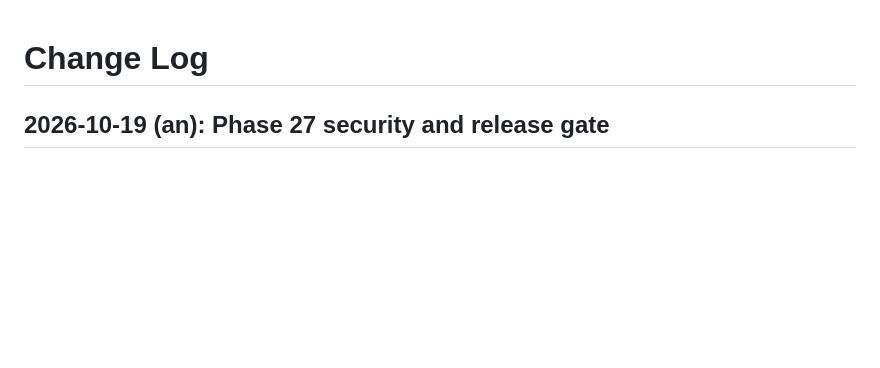
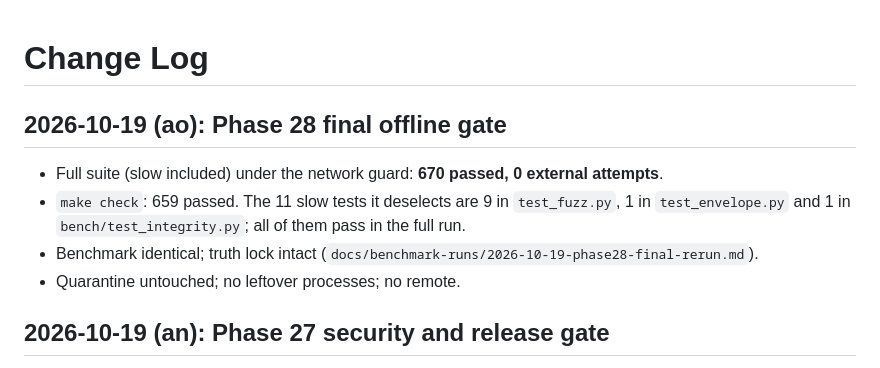
Before and after one commit to Rarebuffalo/tracewise, a Markdown page: docs/CHANGELOG.md, the part around the change. Rendered like a GitHub page; blank space fills up the shorter version.

```diff
--- a/docs/CHANGELOG.md
+++ b/docs/CHANGELOG.md
@@ -1,4 +1,11 @@
 # Change Log
+
+## 2026-10-19 (ao): Phase 28 final offline gate
+
+- Full suite (slow included) under the network guard: **670 passed, 0 external attempts**.
+- `make check`: 659 passed. The 11 slow tests it deselects are 9 in `test_fuzz.py`, 1 in `test_envelope.py` and 1 in `bench/test_integrity.py`; all of them pass in the full run.
+- Benchmark identical; truth lock intact (`docs/benchmark-runs/2026-10-19-phase28-final-rerun.md`).
+- Quarantine untouched; no leftover processes; no remote.
 
 ## 2026-10-19 (an): Phase 27 security and release gate
 
```
Also changed, not shown: docs/BENCHMARK.md (+1 -1 lines), docs/benchmark-runs/2026-10-19-phase28-final-rerun.md (added, +14 -0 lines).
